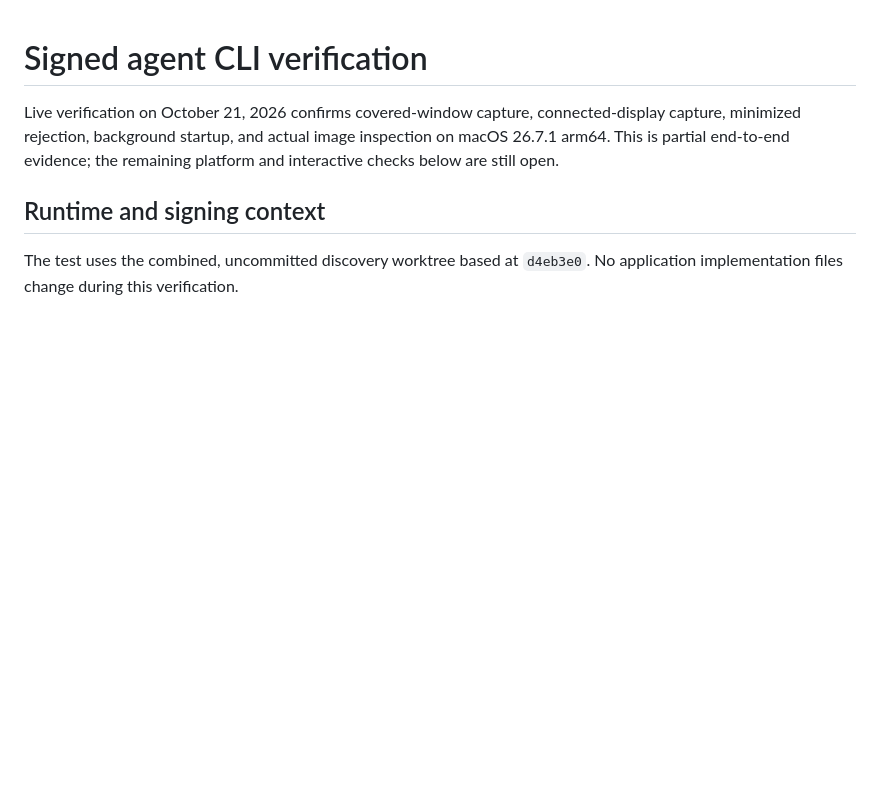
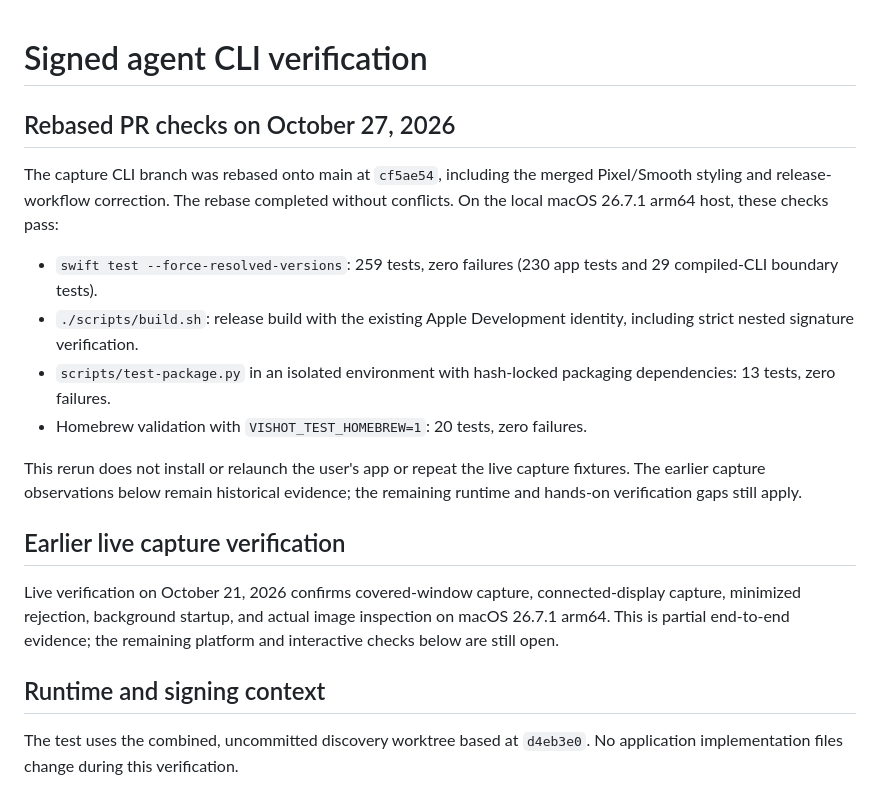
Before and after one commit to dartyuhov/vishot, a Markdown page: docs/agent-cli-verification.md, the part around the change. Drawn GitHub-style; blank space fills up the shorter version.

Commit message:
docs: record rebased CLI verification

```diff
--- a/docs/agent-cli-verification.md
+++ b/docs/agent-cli-verification.md
@@ -1,4 +1,24 @@
 # Signed agent CLI verification
+
+## Rebased PR checks on October 27, 2026
+
+The capture CLI branch was rebased onto main at `cf5ae54`, including the merged
+Pixel/Smooth styling and release-workflow correction. The rebase completed
+without conflicts. On the local macOS 26.7.1 arm64 host, these checks pass:
+
+- `swift test --force-resolved-versions`: 259 tests, zero failures (230 app
+  tests and 29 compiled-CLI boundary tests).
+- `./scripts/build.sh`: release build with the existing Apple Development
+  identity, including strict nested signature verification.
+- `scripts/test-package.py` in an isolated environment with hash-locked
+  packaging dependencies: 13 tests, zero failures.
+- Homebrew validation with `VISHOT_TEST_HOMEBREW=1`: 20 tests, zero failures.
+
+This rerun does not install or relaunch the user's app or repeat the live
+capture fixtures. The earlier capture observations below remain historical
+evidence; the remaining runtime and hands-on verification gaps still apply.
+
+## Earlier live capture verification
 
 Live verification on October 21, 2026 confirms covered-window capture,
 connected-display capture, minimized rejection, background startup, and actual
```
